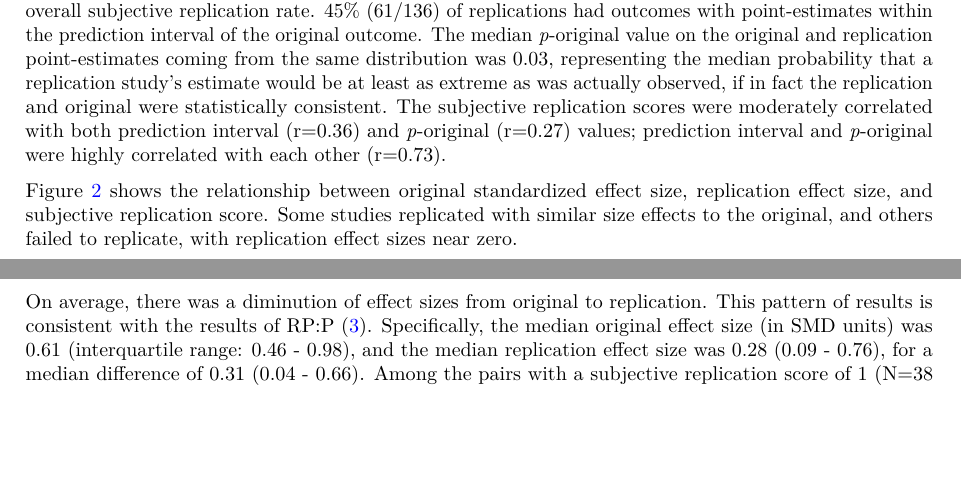
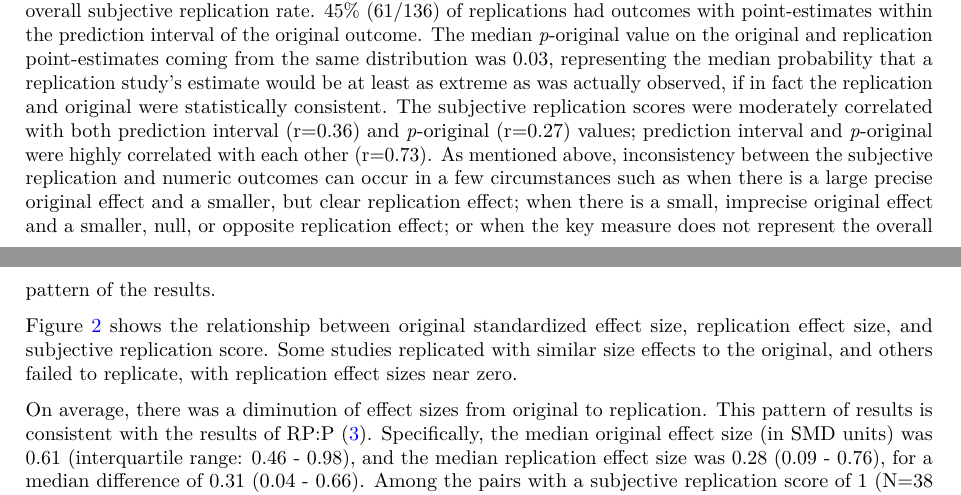
Before and after one commit to vboyce/251-254-MA, an R Markdown document (paper/manuscript.Rmd): two parts of pages 4 and 5 of 15, joined at a grey line, cut so that both start at the same text, the shorter picture padded with empty space. The pictures show the output file paper/manuscript.pdf that the author committed with the source.

Commit message:
ready to resubmit!

````diff
--- a/paper/manuscript.Rmd
+++ b/paper/manuscript.Rmd
@@ -280,7 +280,7 @@ pred_p <- cor.test(for_cor$predInt, for_cor$p_orig)$estimate
 
 ```
 
-Across the 176 studies, the average subjective replication score was `r round(pluck(sub_rep_rate,1))`%, which we can interpret as an overall subjective replication rate. `r round(pluck(pred_int_rate,1))`% (`r predIntcount`/`r predInttotal`) of replications had outcomes with point-estimates within the prediction interval of the original outcome. The median *p*-original value on the original and replication point-estimates coming from the same distribution was `r round(pluck(porig_rate, 1),2)`, representing the median probability that a replication study's estimate would be at least as extreme as was actually observed, if in fact the replication and original were statistically consistent. The subjective replication scores were moderately correlated with both prediction interval (r=`r round(sub_pred,2)`) and *p*-original (r=`r round(sub_p, 2)`) values; prediction interval and *p*-original were highly correlated with each other (r=`r round(pred_p,2)`).
+Across the 176 studies, the average subjective replication score was `r round(pluck(sub_rep_rate,1))`%, which we can interpret as an overall subjective replication rate. `r round(pluck(pred_int_rate,1))`% (`r predIntcount`/`r predInttotal`) of replications had outcomes with point-estimates within the prediction interval of the original outcome. The median *p*-original value on the original and replication point-estimates coming from the same distribution was `r round(pluck(porig_rate, 1),2)`, representing the median probability that a replication study's estimate would be at least as extreme as was actually observed, if in fact the replication and original were statistically consistent. The subjective replication scores were moderately correlated with both prediction interval (r=`r round(sub_pred,2)`) and *p*-original (r=`r round(sub_p, 2)`) values; prediction interval and *p*-original were highly correlated with each other (r=`r round(pred_p,2)`). As mentioned above, inconsistency between the subjective replication and numeric outcomes can occur in a few circumstances such as when there is a large precise original effect and a smaller, but clear replication effect; when there is a small, imprecise original effect and a smaller, null, or opposite replication effect; or when the key measure does not represent the overall pattern of the results.
 
 ```{r}
 medians <- d %>% filter(include =="stats") %>%
````
Also changed, not shown: paper/coverletter/rsos_response.tex, paper/manuscript.pdf, paper/manuscript.tex, paper/supplement.pdf, paper/manuscript.Rmd (5 more changed lines).
